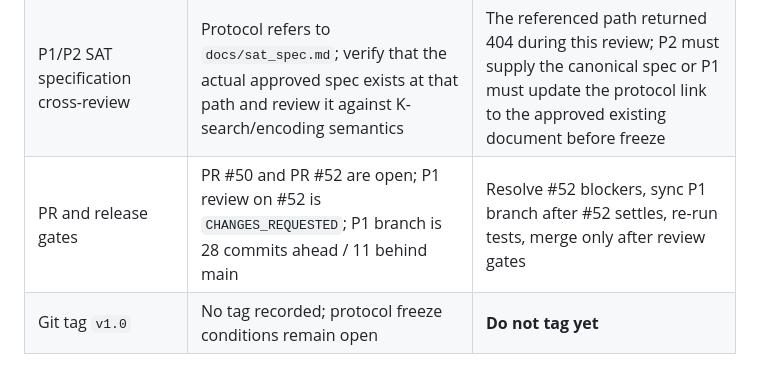
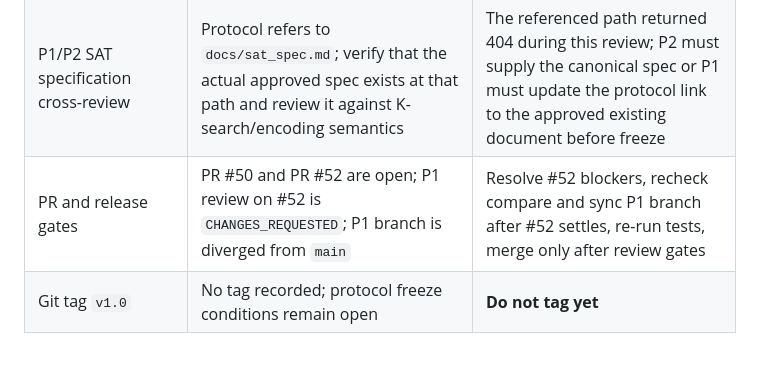
Before and after one commit to bangphan1311/ABP, a Markdown page: docs/p1/w3-w4-exact-readiness.md, the part around the change. Rendered like a GitHub page.

Commit message:
docs(p1): remove stale branch divergence count

```diff
--- a/docs/p1/w3-w4-exact-readiness.md
+++ b/docs/p1/w3-w4-exact-readiness.md
@@ -142,7 +142,7 @@ contradicts the current code.
 | Resource/host freeze | Windows snapshot: 15.21 GiB RAM; official host and benchmark memory cap are not declared | Whole group must name the host and choose a cap below physical RAM with OS headroom; 30 GB is not feasible on this snapshot |
 | Solver entitlement | Gurobi Academic tiny probe PASS; CPLEX Community limits confirmed; Kissat native not verified and protocol contingency excludes it from RQ2 | If CPLEX Academic is unavailable, retain CPLEX runs as `ERR` where entitlement blocks execution and state the limitation |
 | P1/P2 SAT specification cross-review | Protocol refers to `docs/sat_spec.md`; verify that the actual approved spec exists at that path and review it against K-search/encoding semantics | The referenced path returned 404 during this review; P2 must supply the canonical spec or P1 must update the protocol link to the approved existing document before freeze |
-| PR and release gates | PR #50 and PR #52 are open; P1 review on #52 is `CHANGES_REQUESTED`; P1 branch is 28 commits ahead / 11 behind main | Resolve #52 blockers, sync P1 branch after #52 settles, re-run tests, merge only after review gates |
+| PR and release gates | PR #50 and PR #52 are open; P1 review on #52 is `CHANGES_REQUESTED`; P1 branch is diverged from `main` | Resolve #52 blockers, recheck compare and sync P1 branch after #52 settles, re-run tests, merge only after review gates |
 | Git tag `v1.0` | No tag recorded; protocol freeze conditions remain open | **Do not tag yet** |
 
 ## 6. Required P1 work during W4 official execution
```
